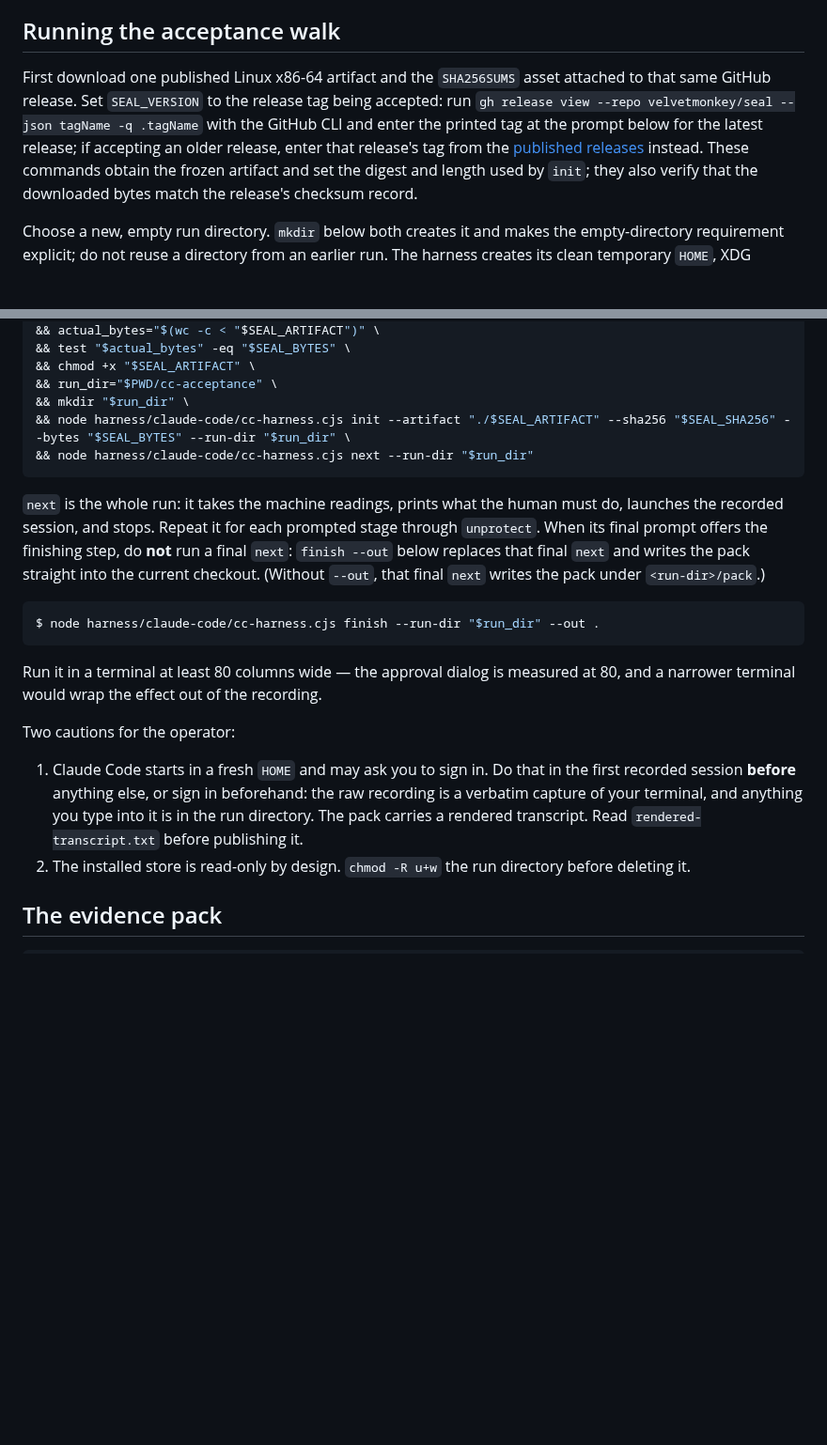
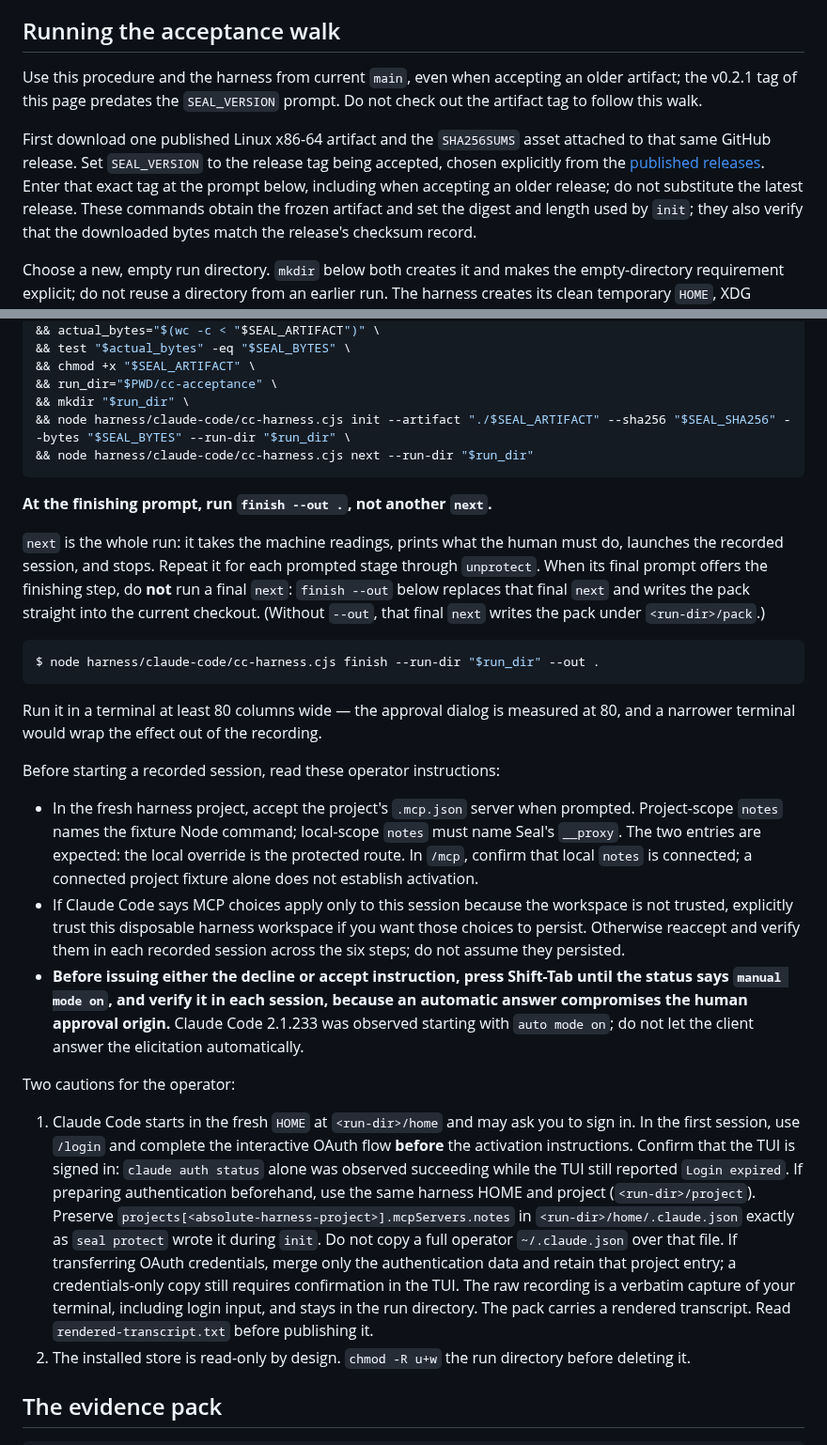
Before and after one commit to velvetmonkey/seal, a Markdown page: docs/assurance/claude-code-evidence.md, 2 parts joined by grey strips. Shown at 94% size. Rendered like a GitHub page; blank space fills up the shorter version.

Commit message:
docs: clarify Claude Code acceptance operator controls
Co-Authored-By: GPT Codex (gpt-6-astra) <codex@openai.com>

````diff
--- a/docs/assurance/claude-code-evidence.md
+++ b/docs/assurance/claude-code-evidence.md
@@ -158,12 +158,16 @@ How each one is established from files rather than from the operator's memory:
 
 ## Running the acceptance walk
 
+Use this procedure and the harness from current `main`, even when accepting an
+older artifact; the v0.2.1 tag of this page predates the `SEAL_VERSION` prompt.
+Do not check out the artifact tag to follow this walk.
+
 First download one published Linux x86-64 artifact and the `SHA256SUMS` asset
 attached to that same GitHub release. Set `SEAL_VERSION` to the release tag being
-accepted: run `gh release view --repo velvetmonkey/seal --json tagName -q .tagName`
-with the GitHub CLI and enter the printed tag at the prompt below for the latest
-release; if accepting an older release, enter that release's tag from the
-[published releases](https://github.com/velvetmonkey/seal/releases) instead. These commands obtain the frozen artifact and set the digest and
+accepted, chosen explicitly from the
+[published releases](https://github.com/velvetmonkey/seal/releases).
+Enter that exact tag at the prompt below, including when accepting an older
+release; do not substitute the latest release. These commands obtain the frozen artifact and set the digest and
 length used by `init`; they also verify that the downloaded bytes match the
 release's checksum record.
 
@@ -194,6 +198,8 @@ printf '%s' 'Published release tag (for example vX.Y.Z): ' \
 && node harness/claude-code/cc-harness.cjs next --run-dir "$run_dir"
 ```
 
+**At the finishing prompt, run `finish --out .`, not another `next`.**
+
 `next` is the whole run: it takes the machine readings, prints what the human
 must do, launches the recorded session, and stops. Repeat it for each prompted
 stage through `unprotect`. When its final prompt offers the finishing step, do
@@ -209,13 +215,40 @@ Run it in a terminal at least
 80 columns wide — the approval dialog is measured at 80, and a narrower
 terminal would wrap the effect out of the recording.
 
+Before starting a recorded session, read these operator instructions:
+
+- In the fresh harness project, accept the project's `.mcp.json` server when
+  prompted. Project-scope `notes` names the fixture Node command; local-scope
+  `notes` must name Seal's `__proxy`. The two entries are expected: the local
+  override is the protected route. In `/mcp`, confirm that local `notes` is
+  connected; a connected project fixture alone does not establish activation.
+- If Claude Code says MCP choices apply only to this session because the
+  workspace is not trusted, explicitly trust this disposable harness workspace
+  if you want those choices to persist. Otherwise reaccept and verify them in
+  each recorded session across the six steps; do not assume they persisted.
+- **Before issuing either the decline or accept instruction, press Shift-Tab
+  until the status says `manual mode on`, and verify it in each session,
+  because an automatic answer compromises the human approval origin.**
+  Claude Code 2.1.233 was observed starting with `auto mode on`; do not let the
+  client answer the elicitation automatically.
+
 Two cautions for the operator:
 
-1. Claude Code starts in a fresh `HOME` and may ask you to sign in. Do that in
-   the first recorded session **before** anything else, or sign in beforehand:
-   the raw recording is a verbatim capture of your terminal, and anything you type
-   into it is in the run directory. The pack carries a rendered transcript. Read
-   `rendered-transcript.txt` before publishing it.
+1. Claude Code starts in the fresh `HOME` at `<run-dir>/home` and may ask you
+   to sign in. In the first session, use `/login` and complete the interactive
+   OAuth flow **before** the activation instructions. Confirm that the TUI is
+   signed in: `claude auth status` alone was observed succeeding while the TUI
+   still reported `Login expired`.
+   If preparing authentication beforehand, use the same harness HOME and project
+   (`<run-dir>/project`). Preserve
+   `projects[<absolute-harness-project>].mcpServers.notes` in
+   `<run-dir>/home/.claude.json` exactly as `seal protect` wrote it during `init`.
+   Do not copy a full operator `~/.claude.json` over that file. If transferring
+   OAuth credentials, merge only the authentication data and retain that project
+   entry; a credentials-only copy still requires confirmation in the TUI.
+   The raw recording is a verbatim capture of your terminal, including login
+   input, and stays in the run directory. The pack carries a rendered transcript.
+   Read `rendered-transcript.txt` before publishing it.
 2. The installed store is read-only by design. `chmod -R u+w` the run directory
    before deleting it.
 
````
